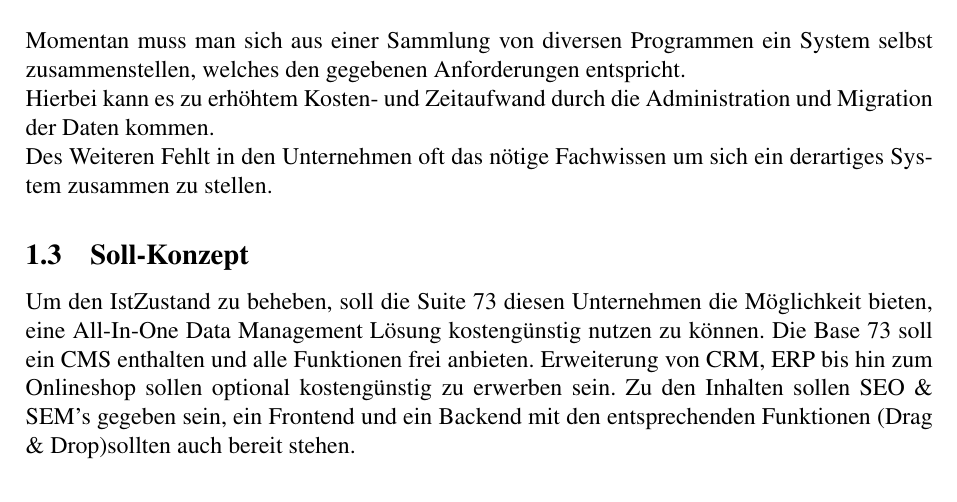
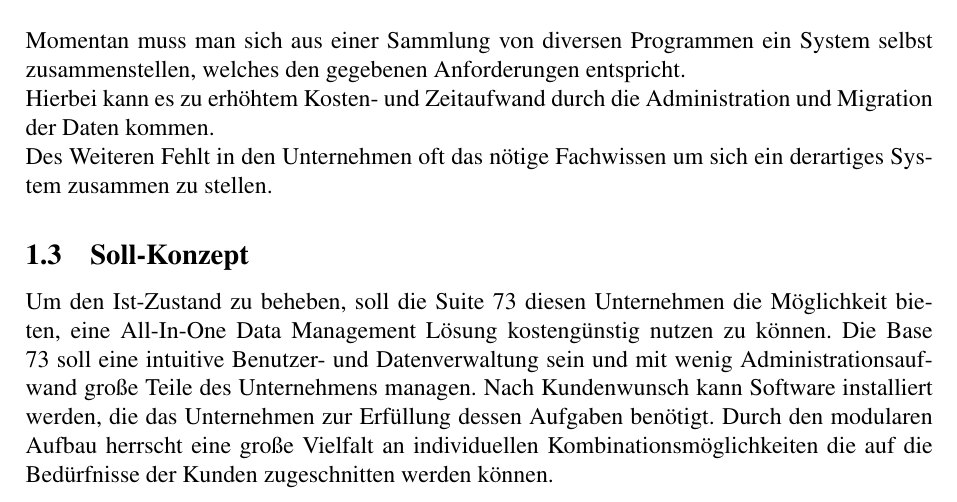
Before and after one commit to yurtbay/Suite-73, a LaTeX paper (documentation/german/document.tex, which reads documentation/german/lastenheft/sollKonzept.tex): part of page 4 of 5, cut so that both start at the same text. Compiled offline with pdfLaTeX.

Commit message:
sollKonzept update

```diff
--- a/documentation/german/lastenheft/sollKonzept.tex
+++ b/documentation/german/lastenheft/sollKonzept.tex
@@ -1,3 +1,3 @@
-	Um den IstZustand zu beheben, soll die Suite 73 diesen Unternehmen die Möglichkeit bieten, eine All-In-One Data Management Lösung kostengünstig nutzen zu können.
-	Die Base 73 soll ein CMS enthalten und alle Funktionen frei anbieten. Erweiterung von CRM, ERP bis hin zum Onlineshop sollen optional kostengünstig zu erwerben sein.
-	Zu den Inhalten sollen SEO \& SEM's gegeben sein, ein Frontend und ein Backend  mit den entsprechenden Funktionen (Drag \& Drop)sollten auch bereit stehen.
+	Um den Ist-Zustand zu beheben, soll die Suite 73 diesen Unternehmen die Möglichkeit bieten, eine All-In-One Data Management Lösung kostengünstig nutzen zu können.
+	Die Base 73 soll eine intuitive Benutzer- und Datenverwaltung sein und mit wenig Administrationsaufwand große Teile des Unternehmens managen.
+	Nach Kundenwunsch kann Software installiert werden, die das Unternehmen zur Erfüllung dessen Aufgaben benötigt. Durch den modularen Aufbau herrscht eine große Vielfalt an individuellen Kombinationsmöglichkeiten die auf die Bedürfnisse der Kunden zugeschnitten werden können.
```
